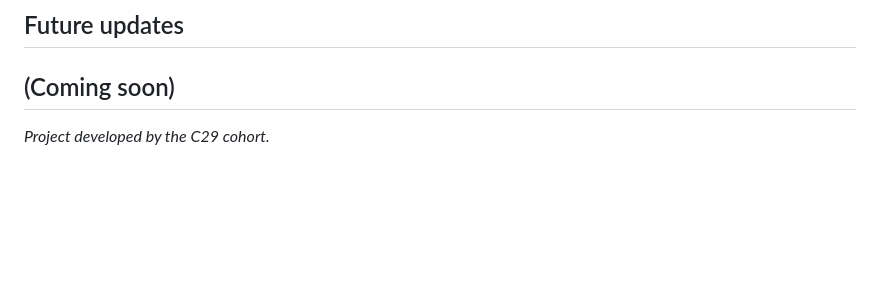
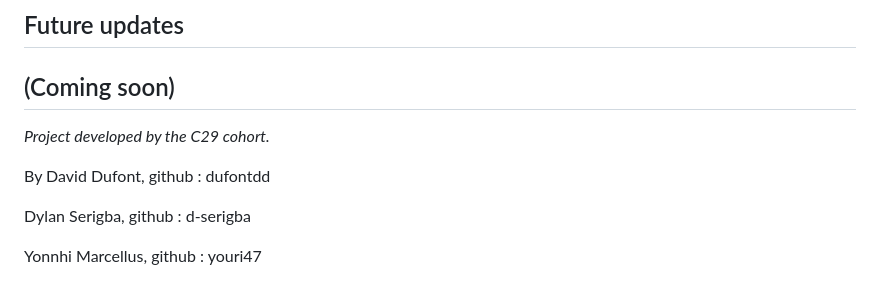
Before and after one commit to d-serigba/Portfolio-Project-Holberton, a Markdown page: README.md, the part around the change. Rendered like a GitHub page; blank space fills up the shorter version.

Commit message:
README.md
Added contributors' names and GitHub links to README.

```diff
--- a/README.md
+++ b/README.md
@@ -170,3 +170,10 @@ Portfolio-Project-Holberton/
 ---
 
 *Project developed by the C29   cohort.*
+
+By
+David Dufont, github : dufontdd
+
+Dylan Serigba, github : d-serigba
+
+Yonnhi Marcellus, github : youri47
```
